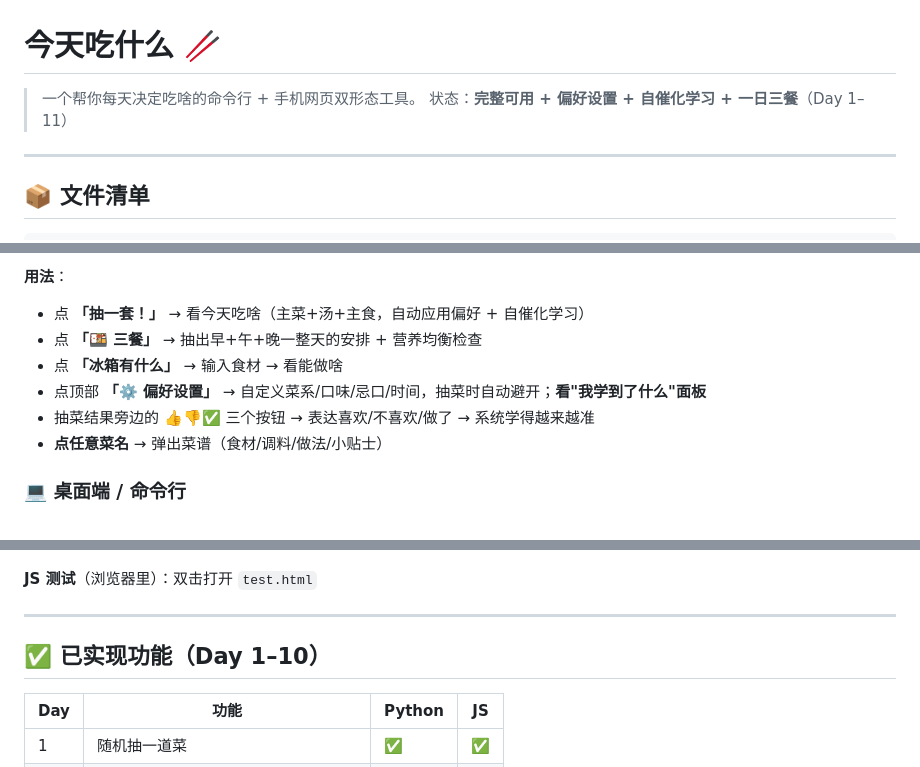
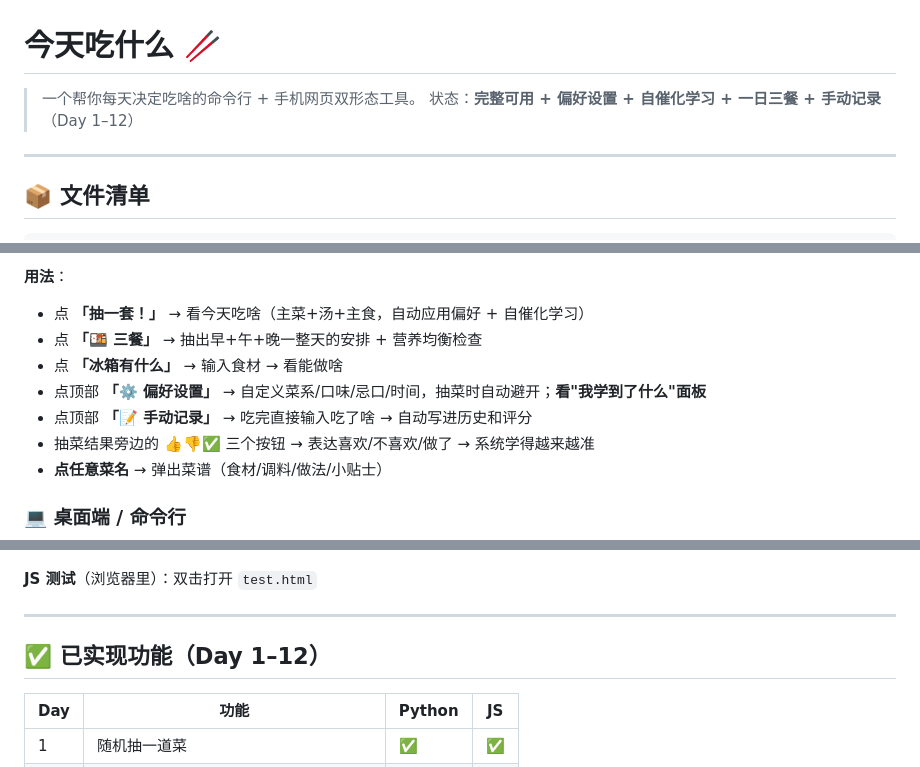
Before and after one commit to qinqin1226525/what-to-eat, a Markdown page: README.md, 3 parts joined by grey strips. Rendered like a GitHub page.

```diff
--- a/README.md
+++ b/README.md
@@ -1,7 +1,7 @@
 # 今天吃什么 🥢
 
 > 一个帮你每天决定吃啥的命令行 + 手机网页双形态工具。
-> 状态：**完整可用 + 偏好设置 + 自催化学习 + 一日三餐**（Day 1–11）
+> 状态：**完整可用 + 偏好设置 + 自催化学习 + 一日三餐 + 手动记录**（Day 1–12）
 
 ---
 
@@ -34,6 +34,7 @@ what-to-eat/
 - 点 **「🍱 三餐」** → 抽出早+午+晚一整天的安排 + 营养均衡检查
 - 点 **「冰箱有什么」** → 输入食材 → 看能做啥
 - 点顶部 **「⚙️ 偏好设置」** → 自定义菜系/口味/忌口/时间，抽菜时自动避开；**看"我学到了什么"面板**
+- 点顶部 **「📝 手动记录」** → 吃完直接输入吃了啥 → 自动写进历史和评分
 - 抽菜结果旁边的 👍👎✅ 三个按钮 → 表达喜欢/不喜欢/做了 → 系统学得越来越准
 - **点任意菜名** → 弹出菜谱（食材/调料/做法/小贴士）
 
@@ -175,7 +212,7 @@ python3 -m unittest discover -s . -v
 
 ---
 
-## ✅ 已实现功能（Day 1–10）
+## ✅ 已实现功能（Day 1–12）
 
 | Day | 功能 | Python | JS |
 |---|---|---|---|
```
Also changed, not shown: other parts of README.md (+38 -1 lines).
